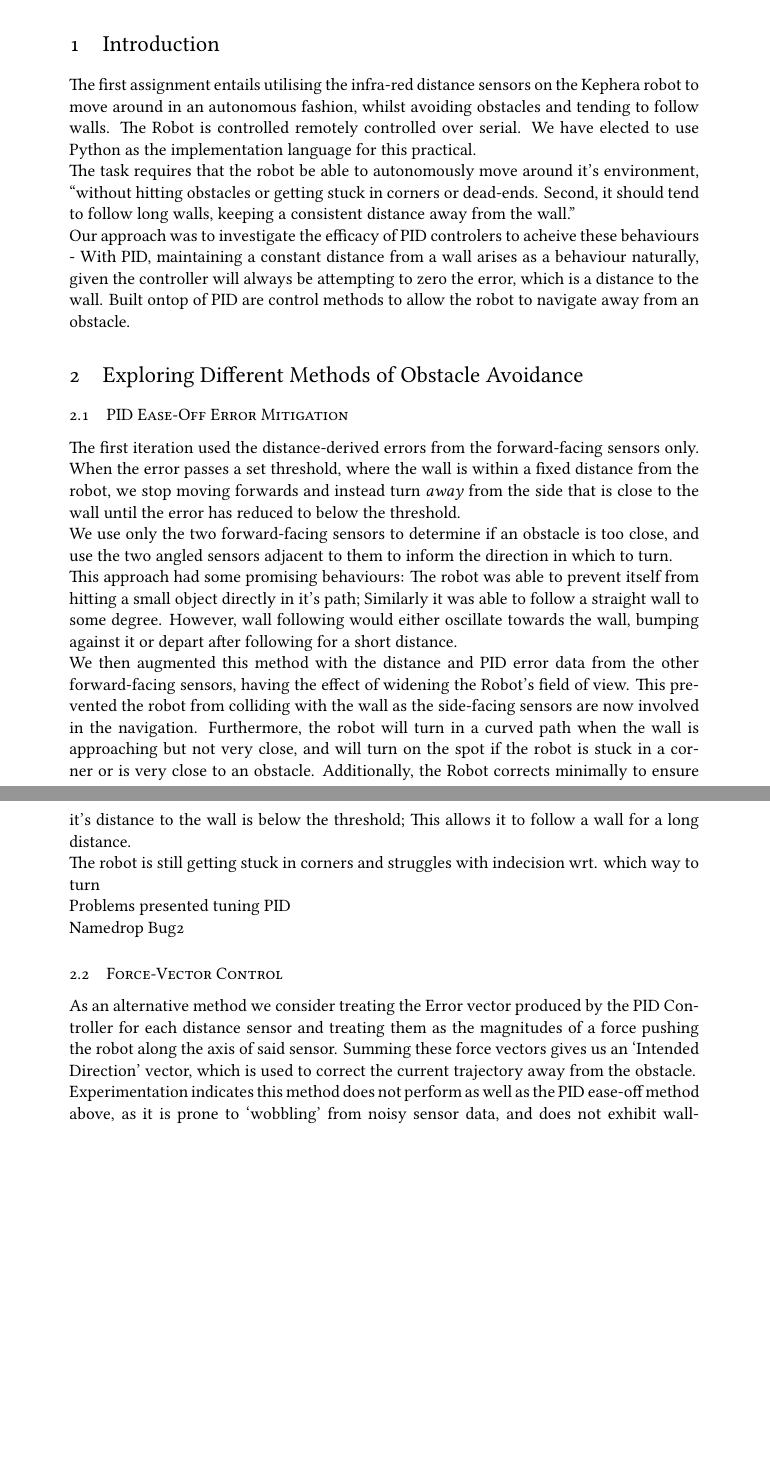
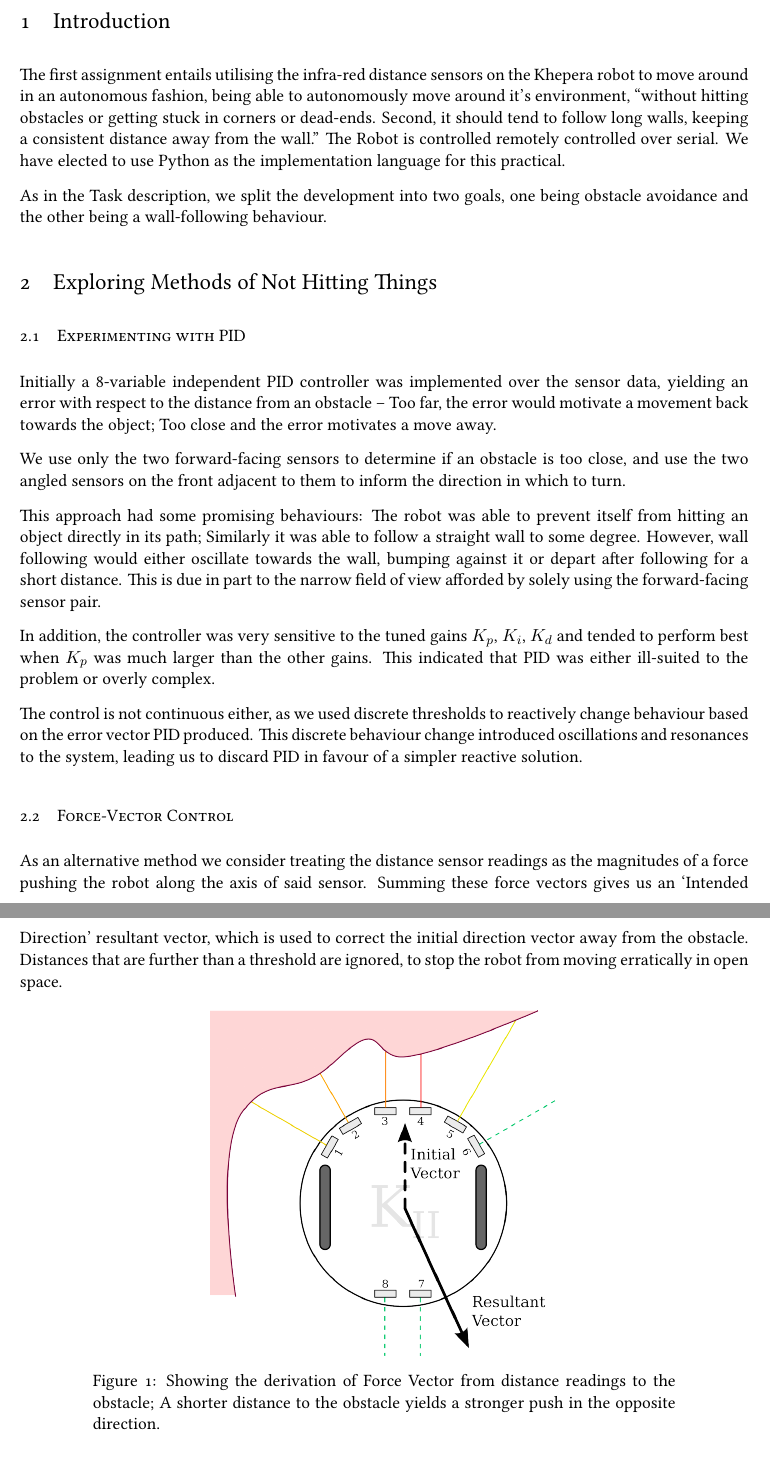
Before and after one commit to AngusP/Khepera-II-IAR, a LaTeX document (reports/task1/report.tex): two parts of pages 1 and 2 of 3, joined at a grey line, cut so that both start at the same text, the shorter picture padded with empty space. Compiled offline with XeLaTeX; a missing font is replaced by an installed copy or a similar font.

Commit message:
Swing report towards current working direction, add assets & figure

```diff
--- a/reports/task1/report.tex
+++ b/reports/task1/report.tex
@@ -7,11 +7,14 @@
 
 \documentclass[11pt, a4paper]{article}
 \usepackage{fontspec}
+\usepackage{caption}
 
 % DOCUMENT LAYOUT
 \usepackage{geometry}
-\geometry{a4paper, textwidth=5.5in, textheight=8.5in, marginparsep=6pt, marginparwidth=.6in}
-\setlength\parindent{0in}
+\geometry{a4paper, textwidth=42em, textheight=66em, marginparsep=0.5em, marginparwidth=3.5em}
+\setlength\parindent{0em}
+\setlength\parskip{0.75em}
+\captionsetup{width=0.8\textwidth}
 
 % FONTS
 \usepackage[usenames,dvipsnames]{xcolor}
@@ -54,70 +58,63 @@
 
 \section{Introduction}
 
-The first assignment entails utilising the infra-red distance sensors on the Kephera
-robot to move around in an autonomous fashion, whilst avoiding obstacles and tending
-to follow walls. The Robot is controlled remotely controlled over serial. We have
+The first assignment entails utilising the infra-red distance sensors on the Khepera
+robot to move around in an autonomous fashion, being able to autonomously move around
+it's environment, ``without hitting obstacles or getting stuck in corners or dead-ends.
+Second, it should tend to follow long walls, keeping a consistent distance away from
+the wall.'' The Robot is controlled remotely controlled over serial. We have
 elected to use Python as the implementation language for this practical.
 
-The task requires that the robot be able to autonomously move around it's environment,
-``without hitting obstacles or getting stuck in corners or dead-ends. Second, it should
-tend to follow long walls, keeping a consistent distance away from the wall.''
-
-Our approach was to investigate the efficacy of PID controlers to acheive
-these behaviours - With PID, maintaining a constant distance from a wall arises as
-a behaviour naturally, given the controller will always be attempting to zero the
-error, which is a distance to the wall. Built ontop of PID are control methods to
-allow the robot to navigate away from an obstacle.
+As in the Task description, we split the development into two goals, one being obstacle
+avoidance and the other being a wall-following behaviour.
 
 %       ^v^v^v^v^v^v^v^v^v^v^v^v^v^v^v^v^v^v^v^v^v^v^v^v^v^v^v^v^v^v^v^v^v^v^v^
 
-\section{Exploring Different Methods of Obstacle Avoidance}
+\section{Exploring Methods of Not Hitting Things}
 
-\subsection{PID Ease-Off Error Mitigation}
+\subsection{Experimenting with PID}
 
 % Commit 5837a4b
+% Commit f1258e7
+% Commit cc5b195
 
-The first iteration used the distance-derived errors from the forward-facing
-sensors only. When the error passes a set threshold, where the wall is within a
-fixed distance from the robot, we stop moving forwards and instead turn \emph{away}
-from the side that is close to the wall until the error has reduced to below the
-threshold.
+Initially a 8-variable independent PID controller was implemented over the sensor data,
+yielding an error with respect to the distance from an obstacle -- Too far, the error would
+motivate a movement back towards the object; Too close and the error motivates a move away.
 
 We use only the two forward-facing sensors to determine if an obstacle is too close,
-and use the two angled sensors adjacent to them to inform the direction in which to
-turn.
+and use the two angled sensors on the front adjacent to them to inform the direction in
+which to turn.
 
 This approach had some promising behaviours: The robot was able to prevent itself
-from hitting a small object directly in it's path; Similarly it was able to follow
+from hitting an object directly in its path; Similarly it was able to follow
 a straight wall to some degree. However, wall following would either oscillate
 towards the wall, bumping against it or depart after following for a short distance.
+This is due in part to the narrow field of view afforded by solely using the forward-facing
+sensor pair.
 
-% Commit f1258e7
+In addition, the controller was very sensitive to the tuned gains ${K_p}$, ${K_i}$,
+${K_d}$ and tended to perform best when ${K_p}$ was much larger than the other gains.
+This indicated that PID was either ill-suited to the problem or overly complex.
 
-We then augmented this method with the distance and PID error data from the other
-forward-facing sensors, having the effect of widening the Robot's field of view.
-This prevented the robot from colliding with the wall as the side-facing sensors
-are now involved in the navigation. Furthermore, the robot will turn in a curved path
-when the wall is approaching but not very close, and will turn on the spot if the
-robot is stuck in a corner or is very close to an obstacle. Additionally, the Robot
-corrects minimally to ensure it's distance to the wall is below the threshold; This
-allows it to follow a wall for a long distance.
+The control is not continuous either, as we used discrete thresholds to reactively
+change behaviour based on the error vector PID produced. This discrete behaviour
+change introduced oscillations and resonances to the system, leading us to discard
+PID in favour of a simpler reactive solution.
 
-% Commit cc5b195
-
-The robot is still getting stuck in corners and struggles with indecision wrt. which way to turn
-
-Problems presented tuning PID
-
-Namedrop Bug2
 
 \subsection{Force-Vector Control}
 
-As an alternative method we consider treating the Error vector produced by the
-PID Controller for each distance sensor and treating them as the magnitudes of a
-force pushing the robot along the axis of said sensor. Summing these force vectors
-gives us an `Intended Direction' vector, which is used to correct the current
-trajectory away from the obstacle.
+As an alternative method we consider treating the distance sensor readings as the
+magnitudes of a force pushing the robot along the axis of said sensor. Summing these
+force vectors gives us an `Intended Direction' resultant vector, which is used to
+correct the initial direction vector away from the obstacle. Distances that are
+further than a threshold are ignored, to stop the robot from moving erratically in
+open space.
 
-Experimentation indicates this method does not perform as well as the PID ease-off
-method above, as it is prone to `wobbling' from noisy sensor data, and does not
+\begin{figure}[h]
+  \begin{center}
+    \includegraphics[width=20em]{../assets/force-vector.png}
+    \caption{Showing the derivation of Force Vector from distance readings to the
+      obstacle; A shorter distance to the obstacle yields a stronger push in the
+      opposite direction.}
```
Also changed, not shown: reports/assets/force-vector.png (added), reports/assets/force-vector.svg (added), reports/assets/khepera.svg (added), reports/task1/report.tex (13 more changed lines).
